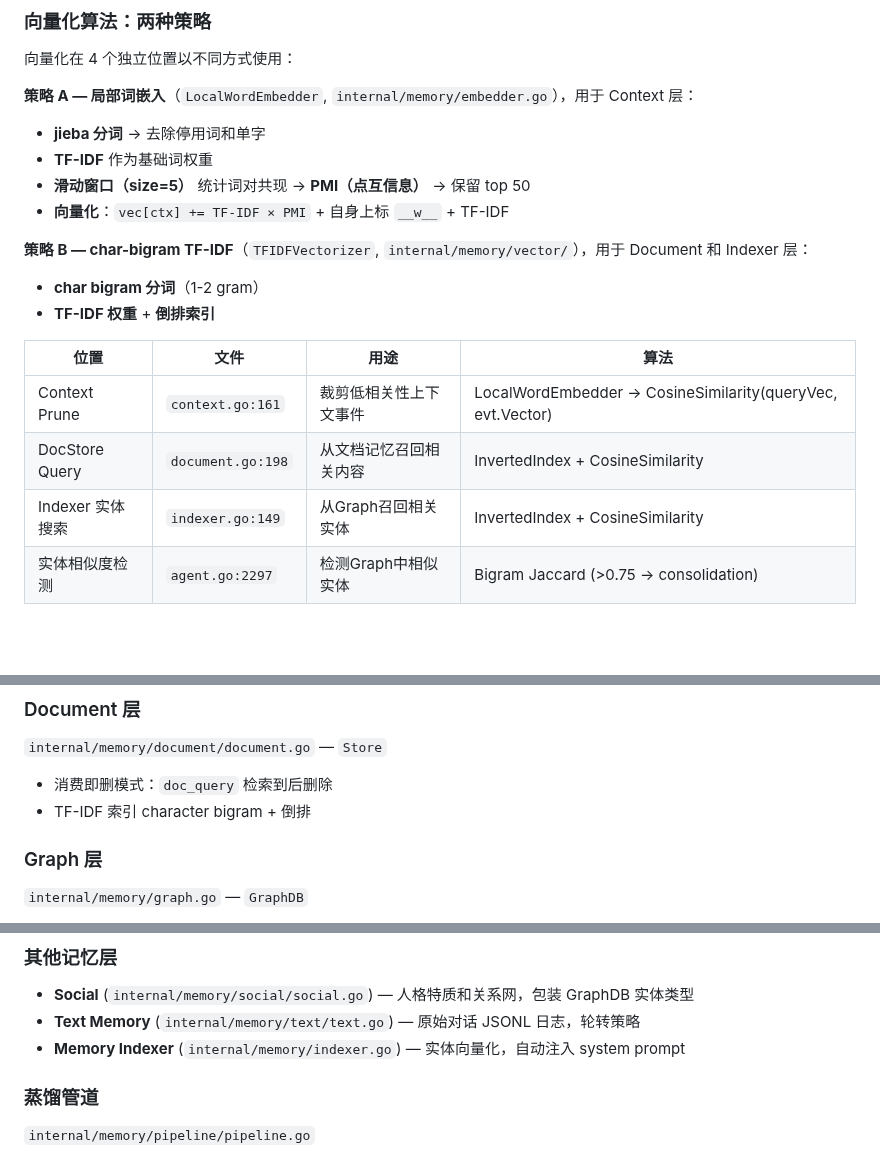
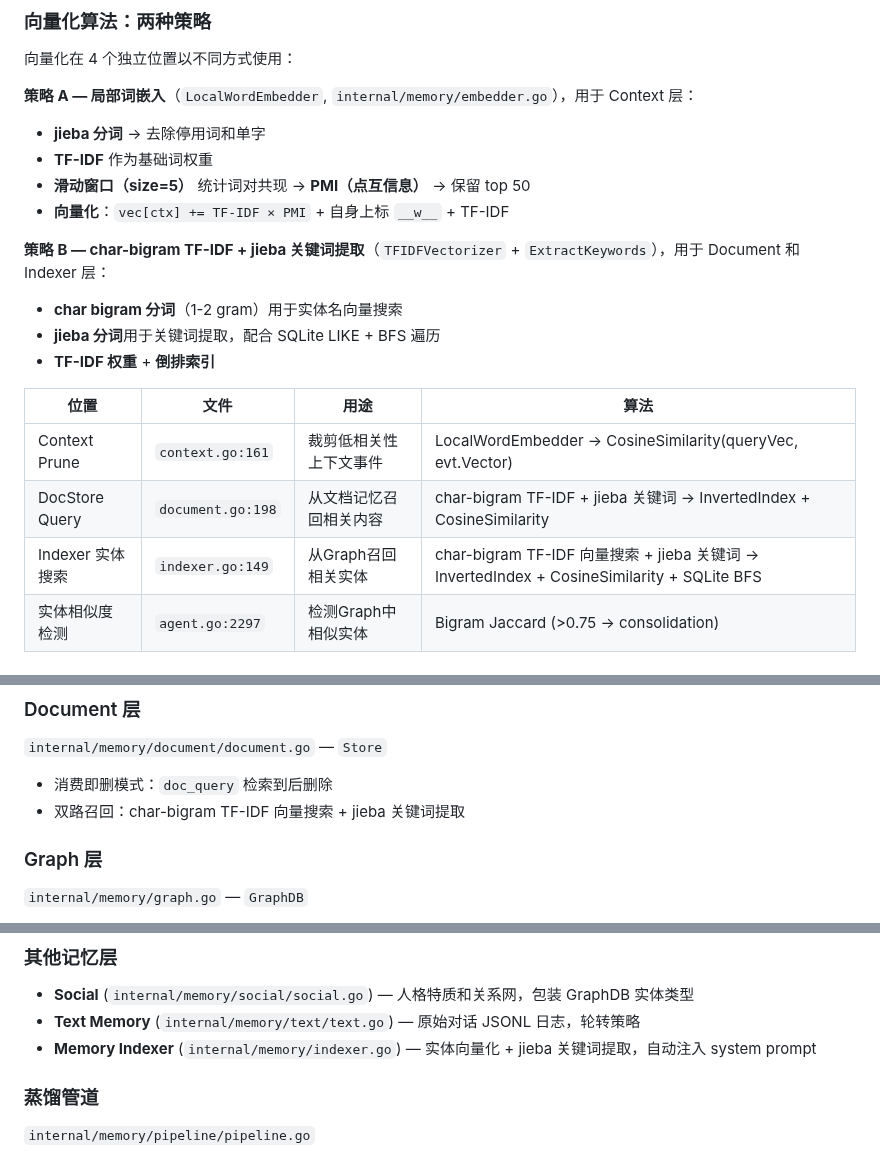
Before and after one commit to JianFeeeee/HomeAgent, a Markdown page: docs/zh/ARCHITECTURE.md, 3 parts joined by grey strips. Drawn GitHub-style; blank space fills up the shorter version.

```diff
--- a/docs/zh/ARCHITECTURE.md
+++ b/docs/zh/ARCHITECTURE.md
@@ -128,16 +128,17 @@ eventLoop() → processTextInput()
 - **滑动窗口（size=5）** 统计词对共现 → **PMI（点互信息）** → 保留 top 50
 - **向量化**：`vec[ctx] += TF-IDF × PMI` + 自身上标 `__w__` + TF-IDF
 
-**策略 B — char-bigram TF-IDF**（`TFIDFVectorizer`, `internal/memory/vector/`），用于 Document 和 Indexer 层：
+**策略 B — char-bigram TF-IDF + jieba 关键词提取**（`TFIDFVectorizer` + `ExtractKeywords`），用于 Document 和 Indexer 层：
 
-- **char bigram 分词**（1-2 gram）
+- **char bigram 分词**（1-2 gram）用于实体名向量搜索
+- **jieba 分词**用于关键词提取，配合 SQLite LIKE + BFS 遍历
 - **TF-IDF 权重** + **倒排索引**
 
 | 位置 | 文件 | 用途 | 算法 |
 |------|------|------|------|
 | Context Prune | `context.go:161` | 裁剪低相关性上下文事件 | LocalWordEmbedder → CosineSimilarity(queryVec, evt.Vector) |
-| DocStore Query | `document.go:198` | 从文档记忆召回相关内容 | InvertedIndex + CosineSimilarity |
-| Indexer 实体搜索 | `indexer.go:149` | 从Graph召回相关实体 | InvertedIndex + CosineSimilarity |
+| DocStore Query | `document.go:198` | 从文档记忆召回相关内容 | char-bigram TF-IDF + jieba 关键词 → InvertedIndex + CosineSimilarity |
+| Indexer 实体搜索 | `indexer.go:149` | 从Graph召回相关实体 | char-bigram TF-IDF 向量搜索 + jieba 关键词 → InvertedIndex + CosineSimilarity + SQLite BFS |
 | 实体相似度检测 | `agent.go:2297` | 检测Graph中相似实体 | Bigram Jaccard (>0.75 → consolidation) |
 
 ### Context 层
@@ -151,7 +152,7 @@ eventLoop() → processTextInput()
 
 `internal/memory/document/document.go` — `Store`
 - 消费即删模式：`doc_query` 检索到后删除
-- TF-IDF 索引 character bigram + 倒排
+- 双路召回：char-bigram TF-IDF 向量搜索 + jieba 关键词提取
 
 ### Graph 层
 
@@ -174,7 +175,7 @@ eventLoop() → processTextInput()
 
 - **Social** (`internal/memory/social/social.go`) — 人格特质和关系网，包装 GraphDB 实体类型
 - **Text Memory** (`internal/memory/text/text.go`) — 原始对话 JSONL 日志，轮转策略
-- **Memory Indexer** (`internal/memory/indexer.go`) — 实体向量化，自动注入 system prompt
+- **Memory Indexer** (`internal/memory/indexer.go`) — 实体向量化 + jieba 关键词提取，自动注入 system prompt
 
 ### 蒸馏管道
 
```
Also changed, not shown: docs/en/ARCHITECTURE.md (+7 -6 lines).
